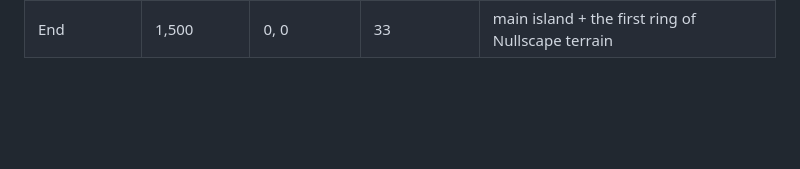
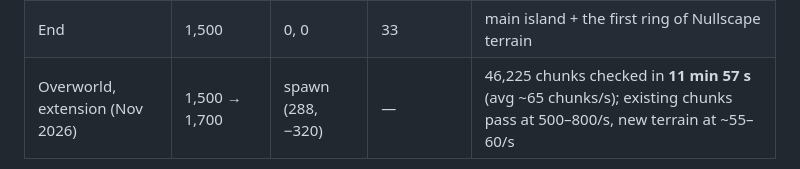
Before and after one commit to SShindow/self-hosted-homelab, a Markdown page: docs/game-server-minecraft.md, the part around one of its changes. Rendered like a GitHub page; blank space fills up the shorter version.

```diff
--- a/docs/game-server-minecraft.md
+++ b/docs/game-server-minecraft.md
@@ -237,4 +237,5 @@ The second player added only ~2.5 ms. Most of the tick cost on a fresh world was
 | Nether | 500 | 0, 0 | 29 | minutes; netherrack compresses well |
 | Twilight Forest | 750 | spawn | 44 | |
 | End | 1,500 | 0, 0 | 33 | main island + the first ring of Nullscape terrain |
+| Overworld, extension (Nov 2026) | 1,500 → 1,700 | spawn (288, −320) | — | 46,225 chunks checked in **11 min 57 s** (avg ~65 chunks/s); existing chunks pass at 500–800/s, new terrain at ~55–60/s |
 
```
Also changed, not shown: other parts of docs/game-server-minecraft.md (+7 -2 lines), docs/img/minecraft-chunky-progress.png (added), docs/img/minecraft-pregen-grafana.png (added).
